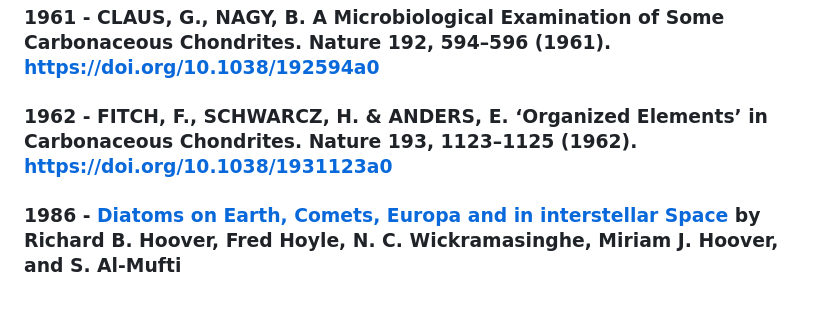
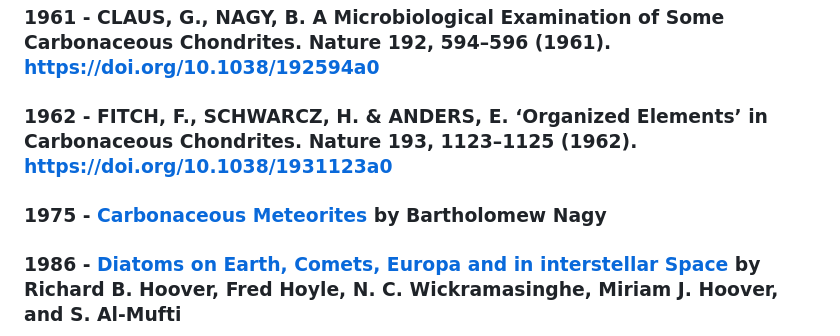
Before and after one commit to solaranamnesis/ottohahn, a Markdown page: README.md, the part around the change. Drawn GitHub-style; blank space fills up the shorter version.

```diff
--- a/README.md
+++ b/README.md
@@ -118,6 +118,8 @@ As was suggested in the paper referred to, "the Richter-Thomson hypothesis of th
 
 ### 1962 - FITCH, F., SCHWARCZ, H. & ANDERS, E. ‘Organized Elements’ in Carbonaceous Chondrites. Nature 193, 1123–1125 (1962). https://doi.org/10.1038/1931123a0
 
+### 1975 - [Carbonaceous Meteorites](https://catalog.hathitrust.org/Record/000025259) by Bartholomew Nagy
+
 ### 1986 - [Diatoms on Earth, Comets, Europa and in interstellar Space](https://ui.adsabs.harvard.edu/scan/manifest/1986EM&P...35...19H) by Richard B. Hoover, Fred Hoyle, N. C. Wickramasinghe, Miriam J. Hoover, and S. Al-Mufti
 
 ### 1996 - David S. McKay et al., Search for Past Life on Mars: Possible Relic Biogenic Activity in Martian Meteorite ALH84001. Science 273, 924-930 (1996). [DOI:10.1126/science.273.5277.924](https://doi.org/10.1126/science.273.5277.924)
```
